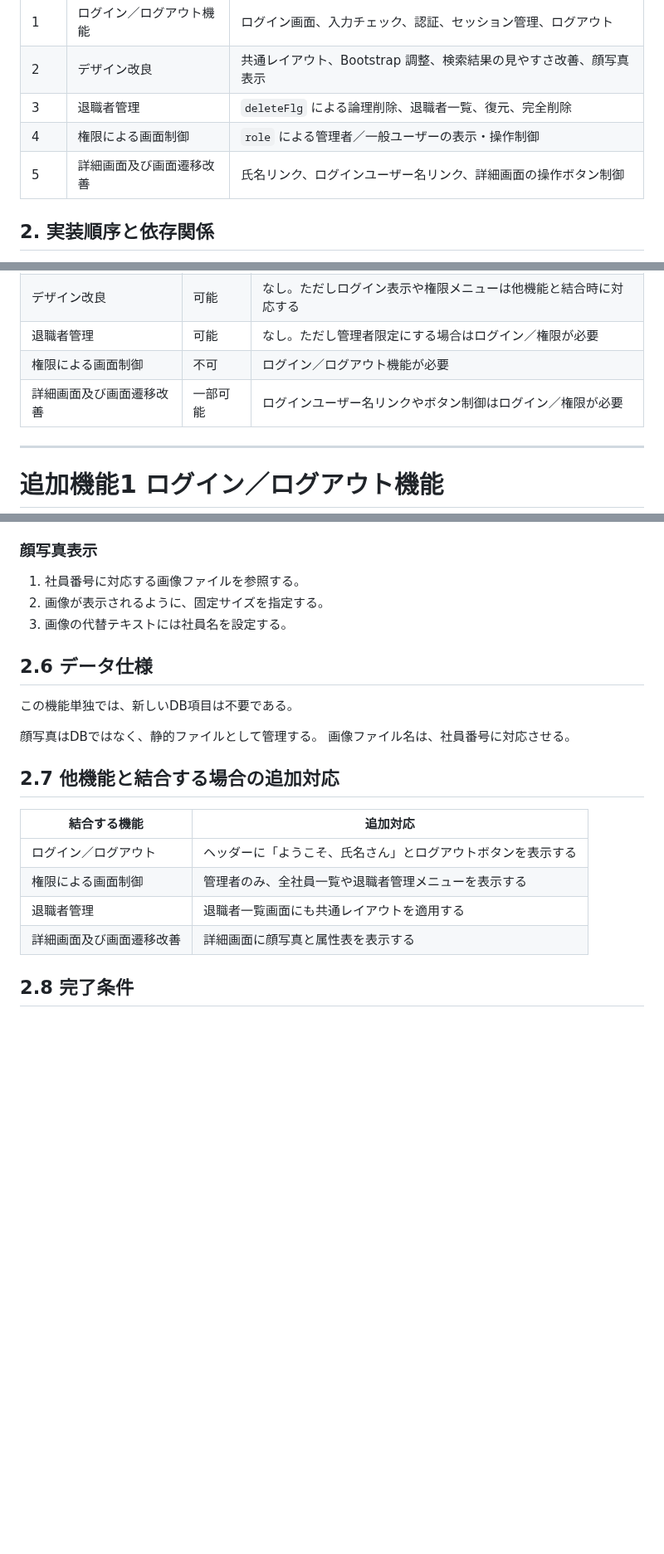
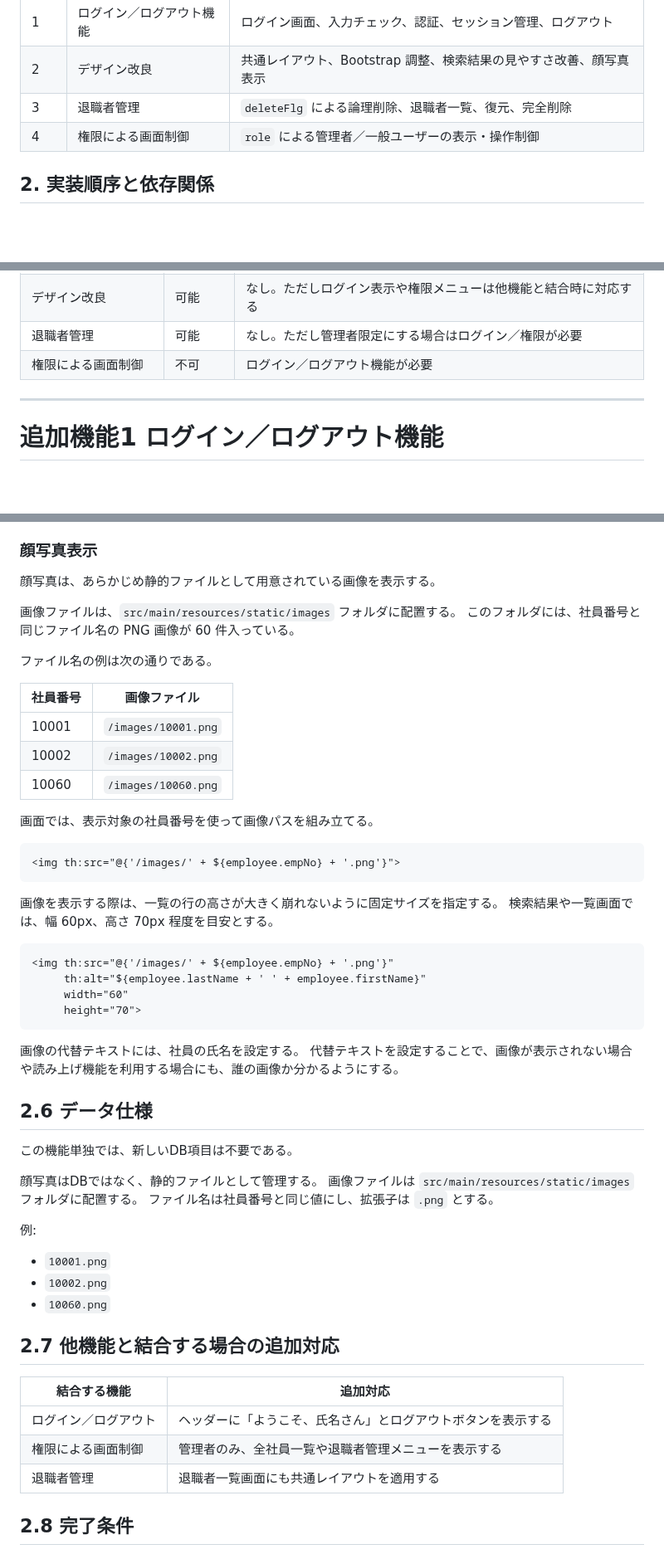
Before and after one commit to juyeongjung1/NewEIMS, a Markdown page: 追加機能の設計書/追加機能設計書_初版.md, 3 parts joined by grey strips. Shown at 83% size. Drawn GitHub-style; blank space fills up the shorter version.

````diff
--- a/追加機能の設計書/追加機能設計書_初版.md
+++ b/追加機能の設計書/追加機能設計書_初版.md
@@ -8,7 +8,6 @@
 | 2 | デザイン改良 | 共通レイアウト、Bootstrap 調整、検索結果の見やすさ改善、顔写真表示 |
 | 3 | 退職者管理 | `deleteFlg` による論理削除、退職者一覧、復元、完全削除 |
 | 4 | 権限による画面制御 | `role` による管理者／一般ユーザーの表示・操作制御 |
-| 5 | 詳細画面及び画面遷移改善 | 氏名リンク、ログインユーザー名リンク、詳細画面の操作ボタン制御 |
 
 ## 2. 実装順序と依存関係
 
@@ -21,7 +20,6 @@
 | デザイン改良 | 可能 | なし。ただしログイン表示や権限メニューは他機能と結合時に対応する |
 | 退職者管理 | 可能 | なし。ただし管理者限定にする場合はログイン／権限が必要 |
 | 権限による画面制御 | 不可 | ログイン／ログアウト機能が必要 |
-| 詳細画面及び画面遷移改善 | 一部可能 | ログインユーザー名リンクやボタン制御はログイン／権限が必要 |
 
 ---
 
@@ -188,16 +182,51 @@
 
 ### 顔写真表示
 
-1. 社員番号に対応する画像ファイルを参照する。
-2. 画像が表示されるように、固定サイズを指定する。
-3. 画像の代替テキストには社員名を設定する。
+顔写真は、あらかじめ静的ファイルとして用意されている画像を表示する。
+
+画像ファイルは、`src/main/resources/static/images` フォルダに配置する。
+このフォルダには、社員番号と同じファイル名の PNG 画像が 60 件入っている。
+
+ファイル名の例は次の通りである。
+
+| 社員番号 | 画像ファイル |
+| --- | --- |
+| 10001 | `/images/10001.png` |
+| 10002 | `/images/10002.png` |
+| 10060 | `/images/10060.png` |
+
+画面では、表示対象の社員番号を使って画像パスを組み立てる。
+
+```html
+<img th:src="@{'/images/' + ${employee.empNo} + '.png'}">
+```
+
+画像を表示する際は、一覧の行の高さが大きく崩れないように固定サイズを指定する。
+検索結果や一覧画面では、幅 60px、高さ 70px 程度を目安とする。
+
+```html
+<img th:src="@{'/images/' + ${employee.empNo} + '.png'}"
+     th:alt="${employee.lastName + ' ' + employee.firstName}"
+     width="60"
+     height="70">
+```
+
+画像の代替テキストには、社員の氏名を設定する。
+代替テキストを設定することで、画像が表示されない場合や読み上げ機能を利用する場合にも、誰の画像か分かるようにする。
 
 ## 2.6 データ仕様
 
 この機能単独では、新しいDB項目は不要である。
 
 顔写真はDBではなく、静的ファイルとして管理する。
-画像ファイル名は、社員番号に対応させる。
+画像ファイルは `src/main/resources/static/images` フォルダに配置する。
+ファイル名は社員番号と同じ値にし、拡張子は `.png` とする。
+
+例:
+
+- `10001.png`
+- `10002.png`
+- `10060.png`
 
 ## 2.7 他機能と結合する場合の追加対応
 
@@ -206,7 +235,6 @@
 | ログイン／ログアウト | ヘッダーに「ようこそ、氏名さん」とログアウトボタンを表示する |
 | 権限による画面制御 | 管理者のみ、全社員一覧や退職者管理メニューを表示する |
 | 退職者管理 | 退職者一覧画面にも共通レイアウトを適用する |
-| 詳細画面及び画面遷移改善 | 詳細画面に顔写真と属性表を表示する |
 
 ## 2.8 完了条件
 
````
Also changed, not shown: other parts of 追加機能の設計書/追加機能設計書_初版.md (+1 -125 lines).
